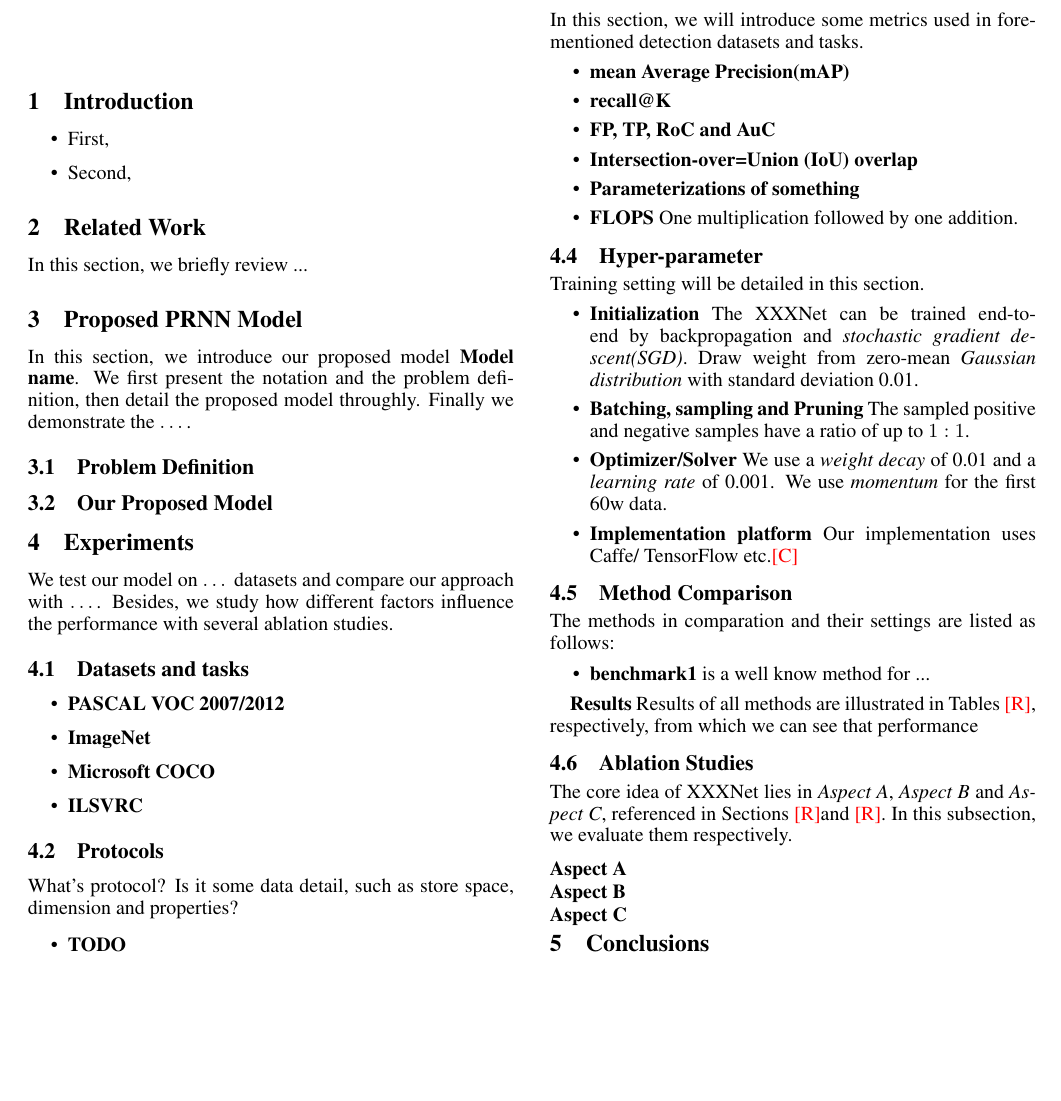
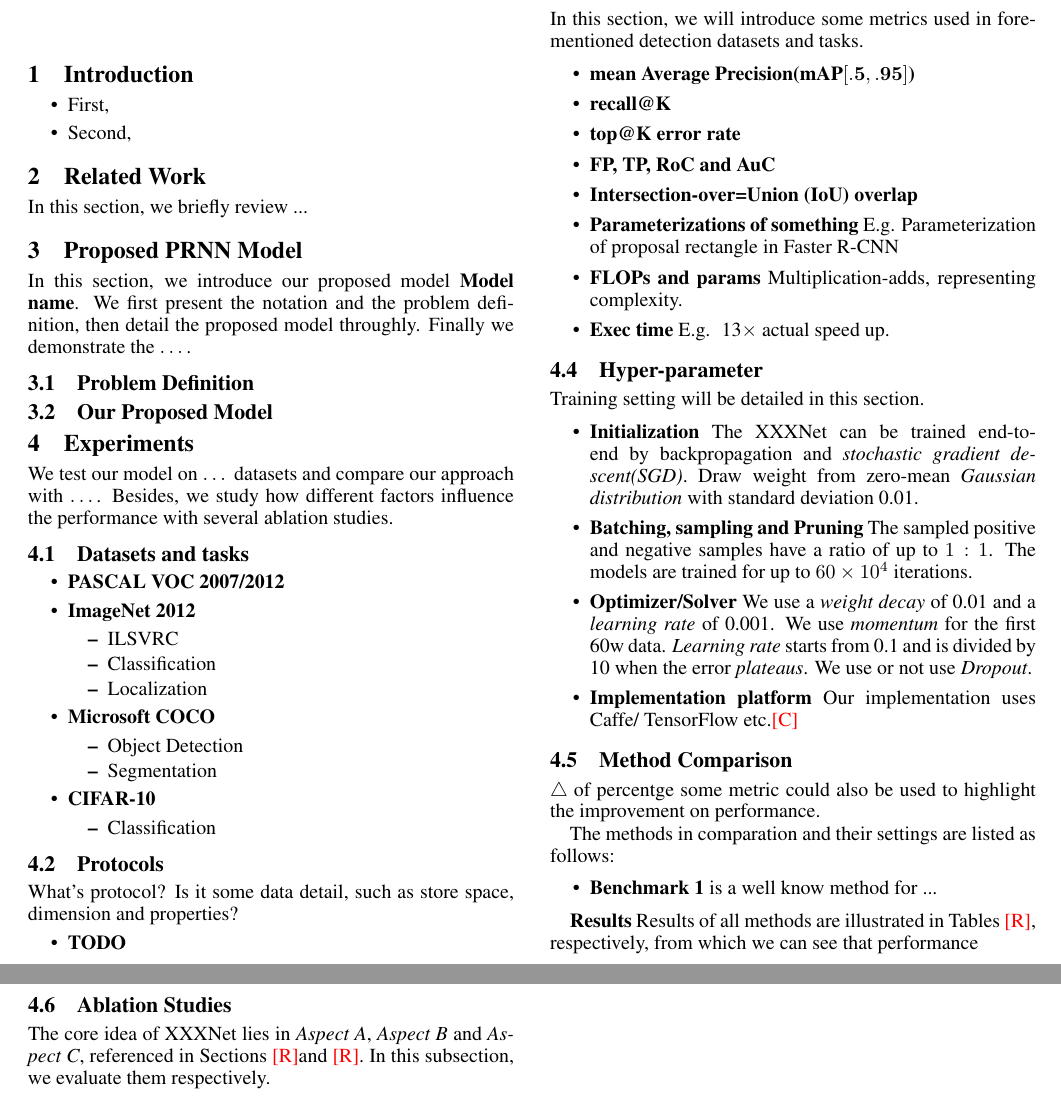
Before and after one commit to TagineerDai/template.paper, a LaTeX paper (paper/__main.tex, which reads paper/4_exp_comp.tex, paper/4_exp_reslut_tab.tex, paper/4_exp_setting.tex): part of page 1 of 2 before the commit and two parts of pages 1 and 2 of 2 after it, the two joined at a grey line, cut so that both start at the same text, the shorter picture padded with empty space. Compiled offline with pdfLaTeX.

Commit message:
Modify on section exp.

```diff
--- a/paper/4_exp_comp.tex
+++ b/paper/4_exp_comp.tex
@@ -8,7 +8,7 @@ The methods in comparation and their settings are listed as
 follows:
 
 \begin{itemize}
-\item \textbf{benchmark1}
+\item \textbf{Benchmark 1}
 %
 is a well know method for ...
 
--- a/paper/4_exp_reslut_tab.tex
+++ b/paper/4_exp_reslut_tab.tex
@@ -1 +1,3 @@
 % !TEX root = 0_main.tex
+
+$\triangle$ of percentge some metric could also be used to highlight the improvement on performance.
--- a/paper/4_exp_setting.tex
+++ b/paper/4_exp_setting.tex
@@ -7,11 +7,24 @@
 \begin{itemize}
     \item \textbf{PASCAL VOC 2007/2012}
 
-    \item \textbf{ImageNet}
+    \item \textbf{ImageNet 2012}
+        \begin{itemize}
+            \item ILSVRC
+            \item Classification
+            \item Localization
+        \end{itemize}
 
     \item \textbf{Microsoft COCO}
+        \begin{itemize}
+            \item Object Detection
+            \item Segmentation
+        \end{itemize}
+    \item \textbf{CIFAR-10}
+        \begin{itemize}
+            \item Classification
+        \end{itemize}
 
-    \item \textbf{ILSVRC}
+
 \end{itemize}
 
 \subsection{Protocols}
@@ -31,21 +44,21 @@ detection datasets and tasks.
 
 \begin{itemize}
 
-    \item \textbf{mean Average Precision(mAP)}
+    \item \textbf{mean Average Precision(mAP$\mathbf{[.5, .95]}$)}
+    \item \textbf{recall@K}
+    \item \textbf{top@K error rate}
+    \item \textbf{FP, TP, RoC and AuC}
+    \item \textbf{Intersection-over=Union (IoU) overlap}
+    \item \textbf{Parameterizations of something}
+    %
+    E.g. Parameterization of proposal rectangle in Faster R-CNN
 
-    \item \textbf{recall@K}
+    \item \textbf{FLOPs and params} Multiplication-adds, representing
+    complexity.
 
-    \item \textbf{FP, TP, RoC and AuC}
+    \item \textbf{Exec time} E.g. ~13$\times$ actual speed up.
 
-    \item \textbf{Intersection-over=Union (IoU) overlap}
-
-    \item \textbf{Parameterizations of something}
-
-    \item \textbf{FLOPS} One multiplication followed by
-    one addition.
-    % calculation with some layer and attrs.
-
-    \end{itemize}
+\end{itemize}
 
 \subsection{Hyper-parameter}
 
@@ -58,11 +71,13 @@ Training setting will be detailed in this section.
     \emph{Gaussian distribution} with standard deviation 0.01.
 
     \item \textbf{Batching, sampling and Pruning} The sampled positive and
-    negative samples have a ratio of up to $1:1$.
+    negative samples have a ratio of up to $1:1$. The models are trained for up to
+    $60\times10^4$ iterations.
 
     \item \textbf{Optimizer/Solver} We use a \emph{weight decay} of 0.01 and
     a \emph{learning rate} of 0.001. We use \emph{momentum} for the first 60w
-    data.
+    data. \emph{Learning rate} starts from 0.1 and is divided by 10 when the error
+    \emph{plateaus}. We use or not use \emph{Dropout}.
 
     \item \textbf{Implementation platform} Our implementation
     uses Caffe/ TensorFlow etc.\misscite
```
Also changed, not shown: paper/__main.pdf.
